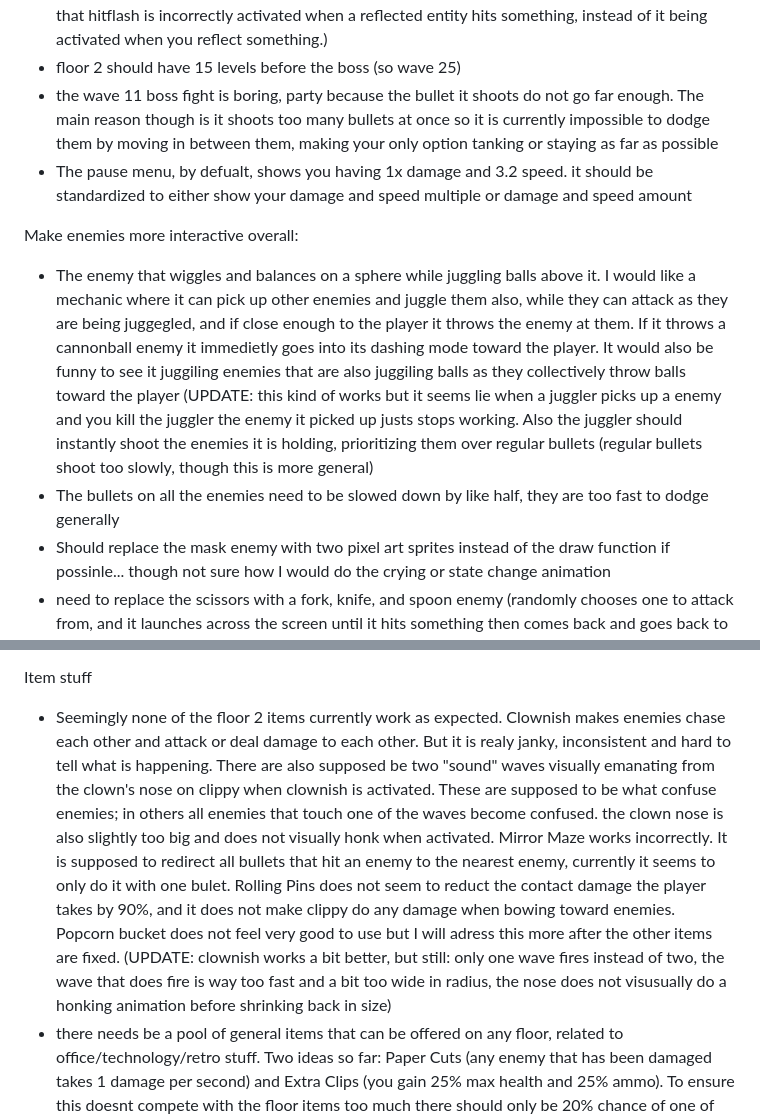
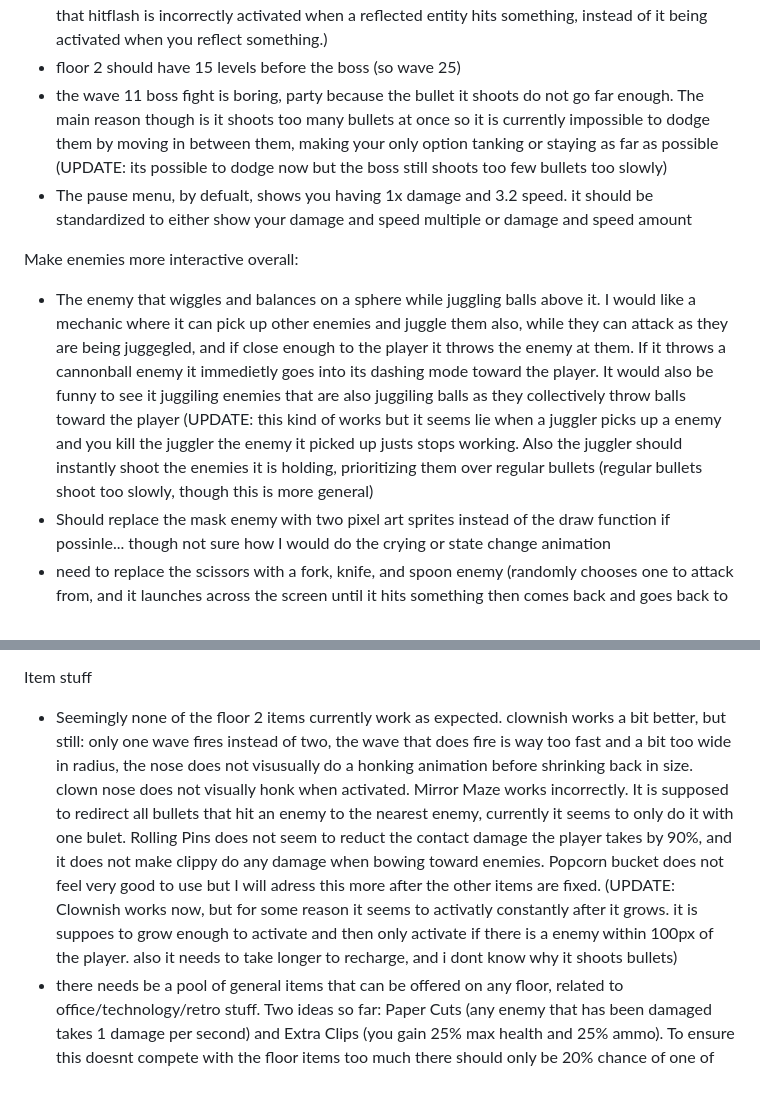
Before and after one commit to JamesBrownR/Clipernator, a Markdown page: info.md, 2 parts joined by grey strips. Rendered like a GitHub page; blank space fills up the shorter version.

```diff
--- a/info.md
+++ b/info.md
@@ -15,20 +15,19 @@ Changes (I need to make a lot of changes, not sure where to start):
 
   * make glowsticks be able to reflect projectiles, anything that is reflected should also become an explosive (so it explodes on impact). to be clear, reflected projectiles should not explode instantly, but should become explosive such that it detonated when it collides with something after the glowstick reflected it. It should also pause the game few a few frames like hitflash (UPDATE: this seems to be implemented, but this note has not been removed because it seems that hitflash is incorrectly activated when a reflected entity hits something, instead of it being activated when you reflect something.)
   * floor 2 should have 15 levels before the boss (so wave 25)
-  * the wave 11 boss fight is boring, party because the bullet it shoots do not go far enough. The main reason though is it shoots too many bullets at once so it is currently impossible to dodge them by moving in between them, making your only option tanking or staying as far as possible
+  * the wave 11 boss fight is boring, party because the bullet it shoots do not go far enough. The main reason though is it shoots too many bullets at once so it is currently impossible to dodge them by moving in between them, making your only option tanking or staying as far as possible (UPDATE: its possible to dodge now but the boss still shoots too few bullets too slowly)
   * The pause menu, by defualt, shows you having 1x damage and 3.2 speed. it should be standardized to either show your damage and speed multiple or damage and speed amount
 
 
 Make enemies more interactive overall:
   * The enemy that wiggles and balances on a sphere while juggling balls above it. I would like a mechanic where it can pick up other enemies and juggle them also, while they can attack as they are being juggegled, and if close enough to the player it throws the enemy at them. If it throws a cannonball enemy it immedietly goes into its dashing mode toward the player. It would also be funny to see it juggiling enemies that are also juggiling balls as they collectively throw balls toward the player (UPDATE: this kind of works but it seems lie when a juggler picks up a enemy and you kill the juggler the enemy it picked up justs stops working. Also the juggler should instantly shoot the enemies it is holding, prioritizing them over regular bullets (regular bullets shoot too slowly, though this is more general)
-  * The bullets on all the enemies need to be slowed down by like half, they are too fast to dodge generally
   * Should replace the mask enemy with two pixel art sprites instead of the draw function if possinle... though not sure how I would do the crying or state change animation
   * need to replace the scissors with a fork, knife, and spoon enemy (randomly chooses one to attack from, and it launches across the screen until it hits something then comes back and goes back to its idle animation of the three utencilts spinning around. the fork does no damage but grabs entities, the spoon knocks back entities and deals, the knife deals more damage (UPDATE: mostly works but the utensil enemy does not interact with other enemies, only the player. also the spoon does not seem to knock the player back, at least not noticably)
   * When you throw the giftbox enemy at another enemy and it deals damage, it works fine. However if you throw it at a enemy and it kills that enemy, the game crashes
   * if possible, there should be a animation of the stage getting bigger after you kill boss one, rather than a instant transition (UPDATE: This works but the note has not been removed since the game still pauses briefly before continuing; it should be instant and have no pause)
 
 Item stuff
-  * Seemingly none of the floor 2 items currently work as expected. Clownish makes enemies chase each other and attack or deal damage to each other. But it is realy janky, inconsistent and hard to tell what is happening. There are also supposed be two "sound" waves visually emanating from the clown's nose on clippy when clownish is activated. These are supposed to be what confuse enemies; in others all enemies that touch one of the waves become confused. the clown nose is also slightly too big and does not visually honk when activated. Mirror Maze works incorrectly. It is supposed to redirect all bullets that hit an enemy to the nearest enemy, currently it seems to only do it with one bulet. Rolling Pins does not seem to reduct the contact damage the player takes by 90%, and it does not make clippy do any damage when bowing toward enemies. Popcorn bucket does not feel very good to use but I will adress this more after the other items are fixed. (UPDATE: clownish works a bit better, but still: only one wave fires instead of two, the wave that does fire is way too fast and a bit too wide in radius, the nose does not visusually do a honking animation before shrinking back in size)
+  * Seemingly none of the floor 2 items currently work as expected. clownish works a bit better, but still: only one wave fires instead of two, the wave that does fire is way too fast and a bit too wide in radius, the nose does not visusually do a honking animation before shrinking back in size. clown nose does not visually honk when activated. Mirror Maze works incorrectly. It is supposed to redirect all bullets that hit an enemy to the nearest enemy, currently it seems to only do it with one bulet. Rolling Pins does not seem to reduct the contact damage the player takes by 90%, and it does not make clippy do any damage when bowing toward enemies. Popcorn bucket does not feel very good to use but I will adress this more after the other items are fixed. (UPDATE: Clownish works now, but for some reason it seems to activatly constantly after it grows. it is suppoes to grow enough to activate and then only activate if there is a enemy within 100px of the player. also it needs to take longer to recharge, and i dont know why it shoots bullets)
   * there needs be a pool of general items that can be offered on any floor, related to office/technology/retro stuff. Two ideas so far: Paper Cuts (any enemy that has been damaged takes 1 damage per second) and Extra Clips (you gain 25% max health and 25% ammo). To ensure this doesnt compete with the floor items too much there should only be 20% chance of one of these items showing up vs a 80% for floor specific items (or upgrades to items you already have) (UPDATE: This works, but the note has not been removed because there should be at least 7 items from this pool)
   * Floor 2 should offer 4 items instead of 3
   * SFP does not seem to stack with other damage modifiers
```
